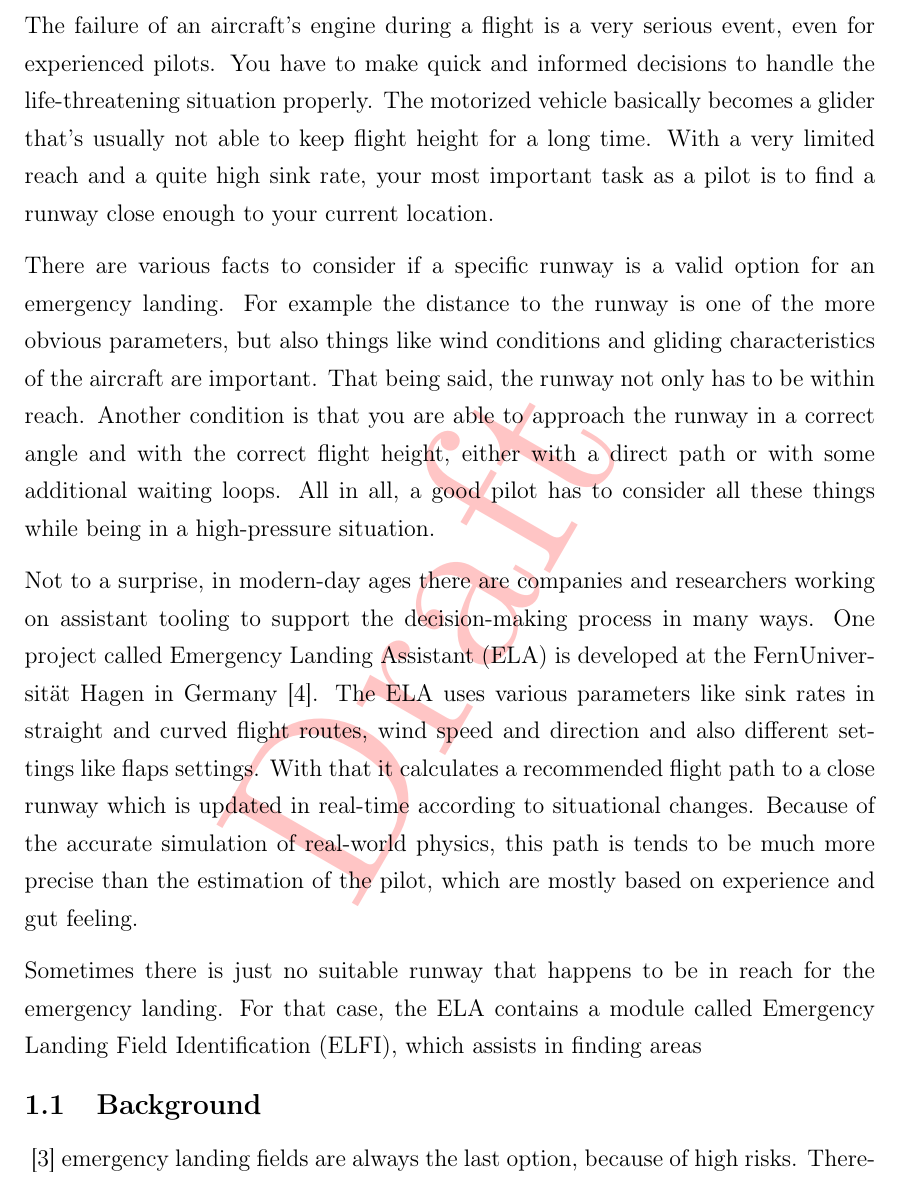
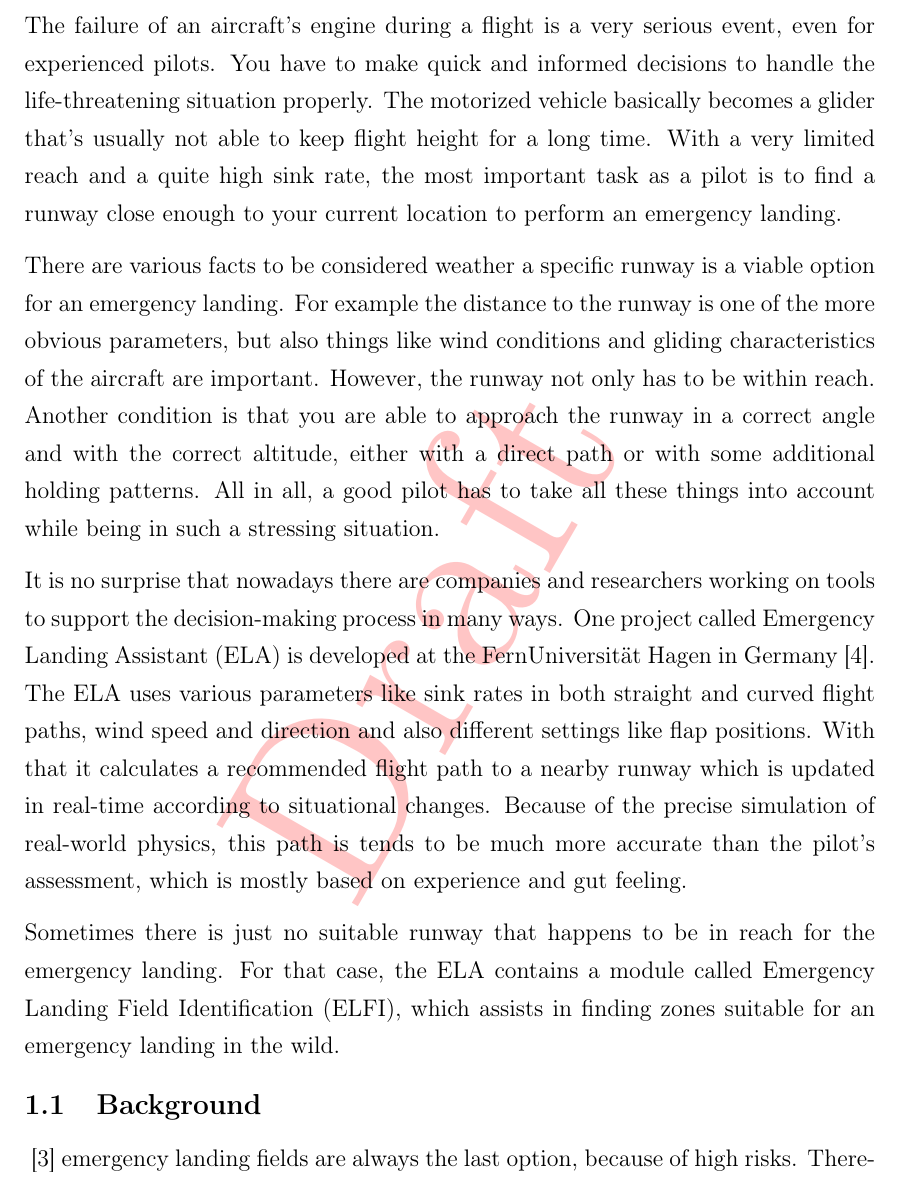
Before and after one commit to karstenkoehler/semantic-segmentation-master-thesis, a LaTeX thesis (latex/thesis.tex, which reads latex/content/introduction.tex): part of page 3 of 14, cut so that both start at the same text. Compiled offline with pdfLaTeX.

Commit message:
introduction

```diff
--- a/latex/content/introduction.tex
+++ b/latex/content/introduction.tex
@@ -1,11 +1,11 @@
 \section{Introduction}
-The failure of an aircraft's engine during a flight is a very serious event, even for experienced pilots. You have to make quick and informed decisions to handle the life-threatening situation properly. The motorized vehicle basically becomes a glider that's usually not able to keep flight height for a long time. With a very limited reach and a quite high sink rate, your most important task as a pilot is to find a runway close enough to your current location.
+The failure of an aircraft's engine during a flight is a very serious event, even for experienced pilots. You have to make quick and informed decisions to handle the life-threatening situation properly. The motorized vehicle basically becomes a glider that's usually not able to keep flight height for a long time. With a very limited reach and a quite high sink rate, the most important task as a pilot is to find a runway close enough to your current location to perform an emergency landing.
 
-There are various facts to consider if a specific runway is a valid option for an emergency landing. For example the distance to the runway is one of the more obvious parameters, but also things like wind conditions and gliding characteristics of the aircraft are important. That being said, the runway not only has to be within reach. Another condition is that you are able to approach the runway in a correct angle and with the correct flight height, either with a direct path or with some additional waiting loops. All in all, a good pilot has to consider all these things while being in a high-pressure situation.
+There are various facts to be considered weather a specific runway is a viable option for an emergency landing. For example the distance to the runway is one of the more obvious parameters, but also things like wind conditions and gliding characteristics of the aircraft are important. However, the runway not only has to be within reach. Another condition is that you are able to approach the runway in a correct angle and with the correct altitude, either with a direct path or with some additional holding patterns. All in all, a good pilot has to take all these things into account while being in such a stressing situation.
 
-Not to a surprise, in modern-day ages there are companies and researchers working on assistant tooling to support the decision-making process in many ways. One project called Emergency Landing Assistant (ELA) is developed at the FernUniversität Hagen in Germany~\cite{feu_fas}. The ELA uses various parameters like sink rates in straight and curved flight routes, wind speed and direction and also different settings like flaps settings. With that it calculates a recommended flight path to a close runway which is updated in real-time according to situational changes. Because of the accurate simulation of real-world physics, this path is tends to be much more precise than the estimation of the pilot, which are mostly based on experience and gut feeling.
+It is no surprise that nowadays there are companies and researchers working on tools to support the decision-making process in many ways. One project called Emergency Landing Assistant (ELA) is developed at the FernUniversität Hagen in Germany~\cite{feu_fas}. The ELA uses various parameters like sink rates in both straight and curved flight paths, wind speed and direction and also different settings like flap positions. With that it calculates a recommended flight path to a nearby runway which is updated in real-time according to situational changes. Because of the precise simulation of real-world physics, this path is tends to be much more accurate than the pilot's assessment, which is mostly based on experience and gut feeling.
 
-Sometimes there is just no suitable runway that happens to be in reach for the emergency landing. For that case, the ELA contains a module called Emergency Landing Field Identification (ELFI), which assists in finding areas
+Sometimes there is just no suitable runway that happens to be in reach for the emergency landing. For that case, the ELA contains a module called Emergency Landing Field Identification (ELFI), which assists in finding zones suitable for an emergency landing in the wild.
 
 \subsection{Background}
 \cite{feu_elfi}
```
